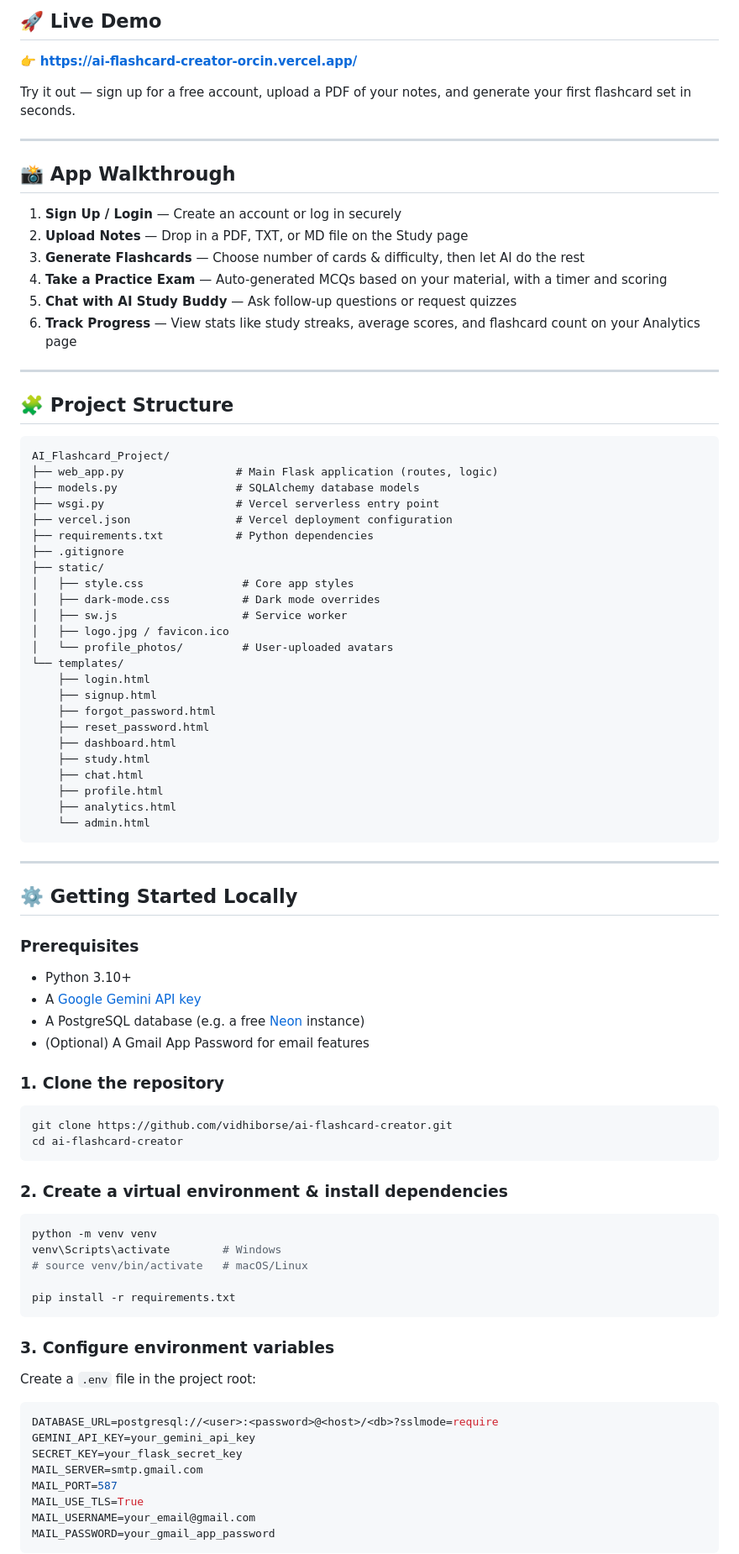
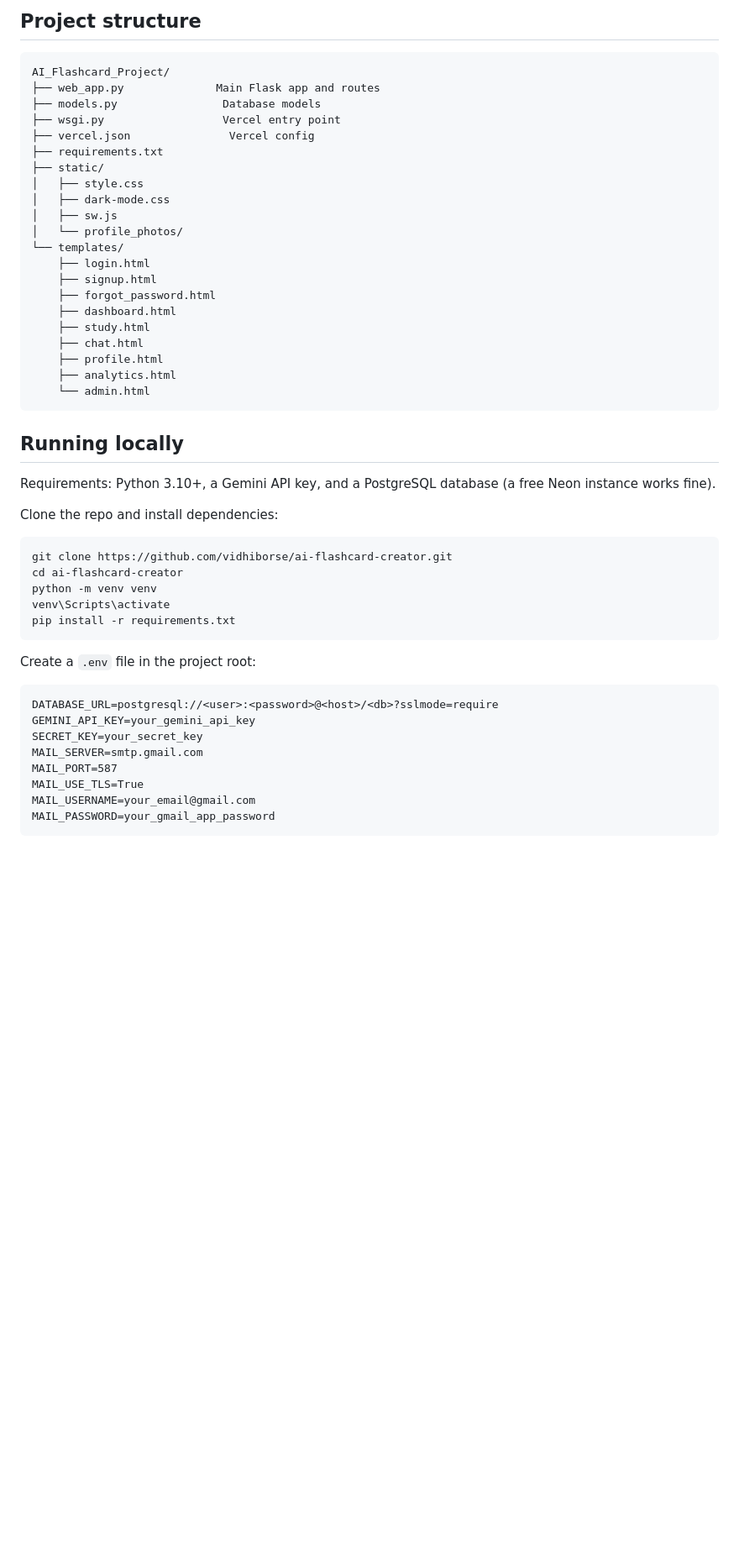
Before and after one commit to vidhiborse/ai-flashcard-creator, a Markdown page: README.md, the part around one of its changes. Shown at 84% size. Drawn GitHub-style; blank space fills up the shorter version.

````diff
--- a/README.md
+++ b/README.md
@@ -74,43 +42,21 @@
-## 🚀 Live Demo
-
-👉 **[https://ai-flashcard-creator-orcin.vercel.app/](https://ai-flashcard-creator-orcin.vercel.app/)**
-
-Try it out — sign up for a free account, upload a PDF of your notes, and generate your first flashcard set in seconds.
-
----
-
-## 📸 App Walkthrough
-
-1. **Sign Up / Login** — Create an account or log in securely
-2. **Upload Notes** — Drop in a PDF, TXT, or MD file on the Study page
-3. **Generate Flashcards** — Choose number of cards & difficulty, then let AI do the rest
-4. **Take a Practice Exam** — Auto-generated MCQs based on your material, with a timer and scoring
-5. **Chat with AI Study Buddy** — Ask follow-up questions or request quizzes
-6. **Track Progress** — View stats like study streaks, average scores, and flashcard count on your Analytics page
-
----
-
-## 🧩 Project Structure
+## Project structure
 
 ```
 AI_Flashcard_Project/
-├── web_app.py                 # Main Flask application (routes, logic)
-├── models.py                  # SQLAlchemy database models
-├── wsgi.py                    # Vercel serverless entry point
-├── vercel.json                # Vercel deployment configuration
-├── requirements.txt           # Python dependencies
-├── .gitignore
+├── web_app.py              Main Flask app and routes
+├── models.py                Database models
+├── wsgi.py                  Vercel entry point
+├── vercel.json               Vercel config
+├── requirements.txt
 ├── static/
-│   ├── style.css               # Core app styles
-│   ├── dark-mode.css           # Dark mode overrides
-│   ├── sw.js                   # Service worker
-│   ├── logo.jpg / favicon.ico
-│   └── profile_photos/         # User-uploaded avatars
+│   ├── style.css
+│   ├── dark-mode.css
+│   ├── sw.js
+│   └── profile_photos/
 └── templates/
     ├── login.html
     ├── signup.html
     ├── forgot_password.html
-    ├── reset_password.html
     ├── dashboard.html
     ├── study.html
     ├── chat.html
@@ -119,38 +65,26 @@ AI_Flashcard_Project/
     └── admin.html
 ```
 
----
+## Running locally
 
-## ⚙️ Getting Started Locally
+Requirements: Python 3.10+, a Gemini API key, and a PostgreSQL database (a free Neon instance works fine).
 
-### Prerequisites
-- Python 3.10+
-- A [Google Gemini API key](https://ai.google.dev/)
-- A PostgreSQL database (e.g. a free [Neon](https://neon.tech) instance)
-- (Optional) A Gmail App Password for email features
+Clone the repo and install dependencies:
 
-### 1. Clone the repository
 ```bash
 git clone https://github.com/vidhiborse/ai-flashcard-creator.git
 cd ai-flashcard-creator
-```
-
-### 2. Create a virtual environment & install dependencies
-```bash
 python -m venv venv
-venv\Scripts\activate        # Windows
-# source venv/bin/activate   # macOS/Linux
-
+venv\Scripts\activate
 pip install -r requirements.txt
 ```
 
-### 3. Configure environment variables
 Create a `.env` file in the project root:
 
-```env
+```
 DATABASE_URL=postgresql://<user>:<password>@<host>/<db>?sslmode=require
 GEMINI_API_KEY=your_gemini_api_key
-SECRET_KEY=your_flask_secret_key
+SECRET_KEY=your_secret_key
 MAIL_SERVER=smtp.gmail.com
 MAIL_PORT=587
 MAIL_USE_TLS=True
````
Also changed, not shown: other parts of README.md (+43 -118 lines).
